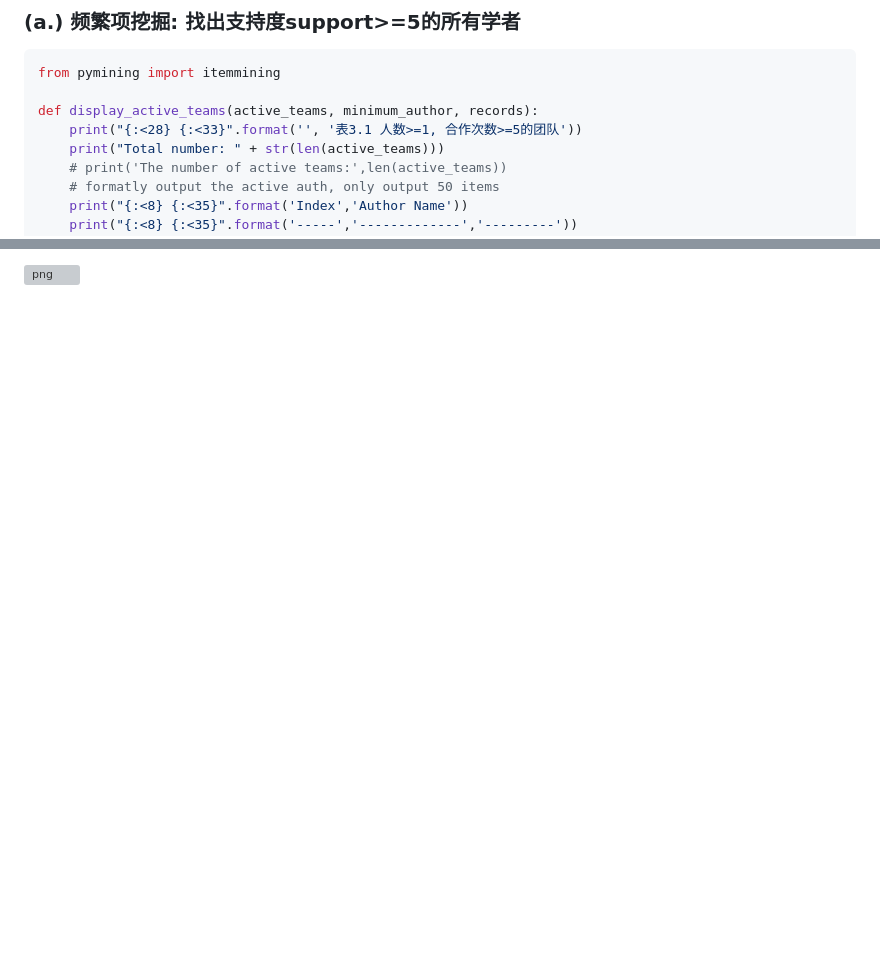
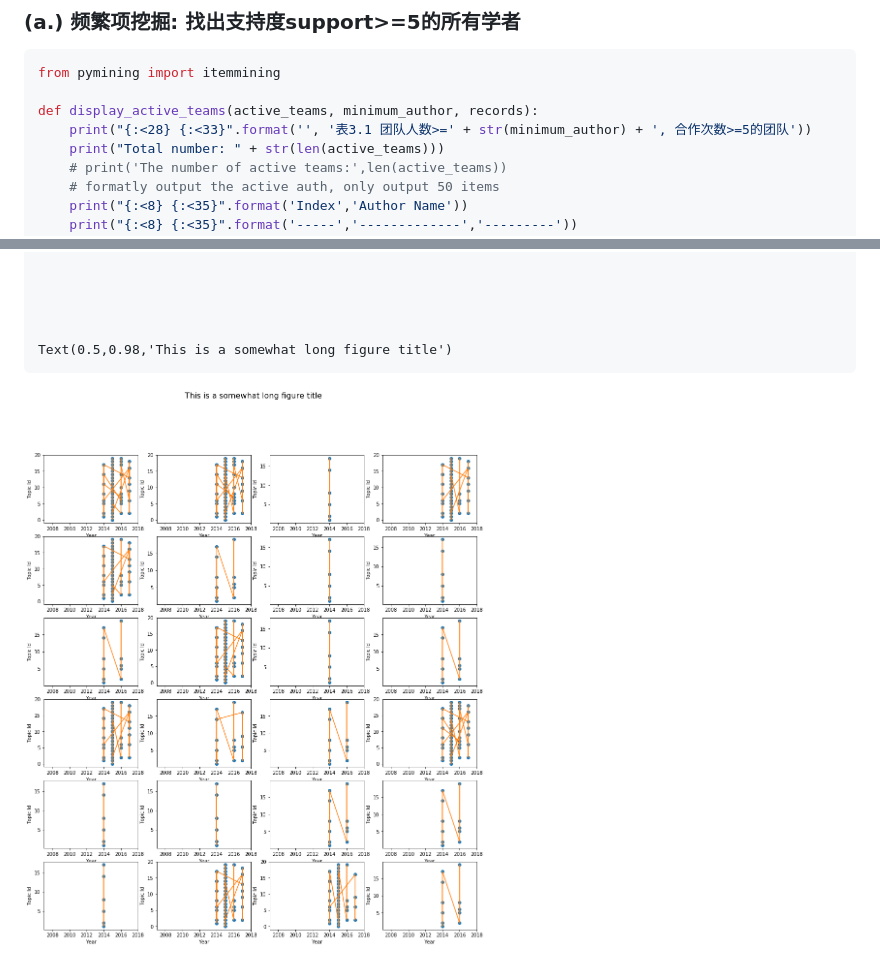
Before and after one commit to wdfnst/jupyter, a Markdown page: fim.md, 2 parts joined by grey strips. GitHub-like rendering; pictures changed too: output_20_2.png (added); blank space fills up the shorter version; grey boxes are pictures that could not be loaded.

```diff
--- a/fim.md
+++ b/fim.md
@@ -203,7 +203,7 @@ plt.show()
 from pymining import itemmining
 
 def display_active_teams(active_teams, minimum_author, records):
-    print("{:<28} {:<33}".format('', '表3.1 人数>=1, 合作次数>=5的团队'))
+    print("{:<28} {:<33}".format('', '表3.1 团队人数>=' + str(minimum_author) + ', 合作次数>=5的团队'))
     print("Total number: " + str(len(active_teams)))
     # print('The number of active teams:',len(active_teams))
     # formatly output the active auth, only output 50 items
@@ -549,2 +612,11 @@ plt.show()
 
-![png](output_20_0.png)
+
+
+
+
+    Text(0.5,0.98,'This is a somewhat long figure title')
+
+
+
+
+![png](output_20_2.png)
```
Also changed, not shown: other parts of fim.md (+79 -16 lines), 1 other file.
